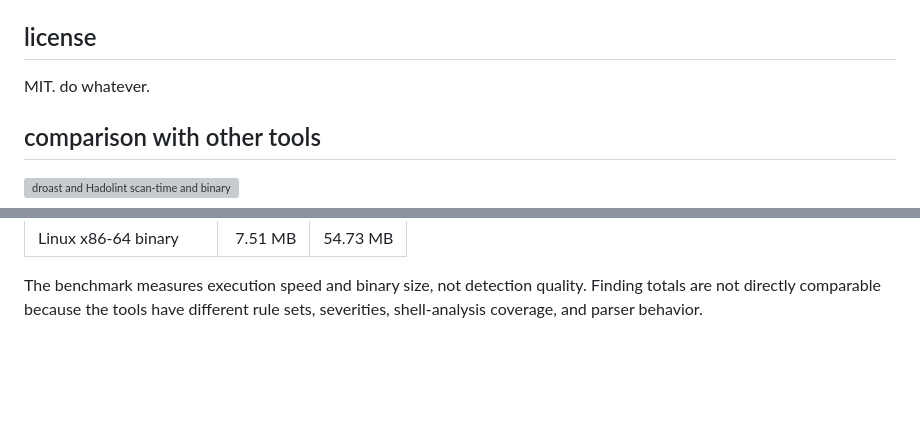
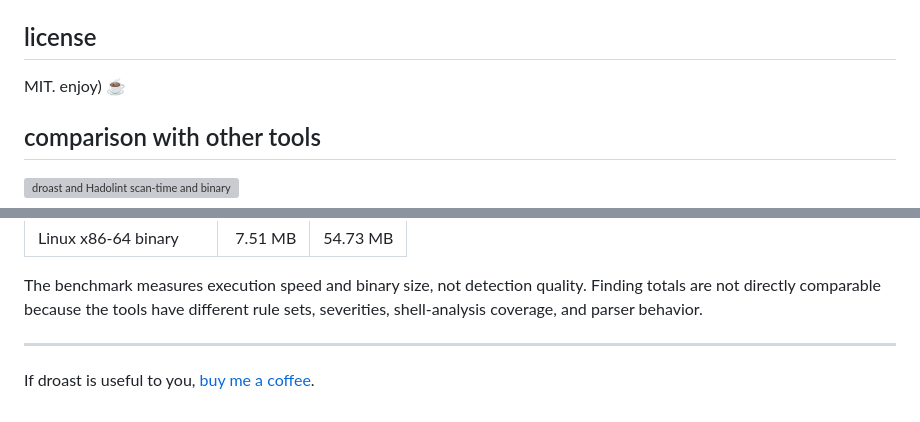
Before and after one commit to immanuwell/dockerfile-roast, a Markdown page: README.md, 2 parts joined by grey strips. GitHub-like rendering; folded sections open; blank space fills up the shorter version; grey boxes are pictures that could not be loaded.

Commit message:
chore: small changes in README.md

```diff
--- a/README.md
+++ b/README.md
@@ -523,7 +523,7 @@ rule categories: base images · security · package managers · layer hygiene ·
 
 ## license
 
-MIT. do whatever.
+MIT. enjoy) [☕](https://buymeacoffee.com/immanuwell)
 
 ## comparison with other tools
 
@@ -547,3 +547,7 @@ Both tools scanned the same lexically sorted set of 321 real-world Dockerfiles c
 The benchmark measures execution speed and binary size, not detection quality. Finding totals are not directly comparable because the tools have different rule sets, severities, shell-analysis coverage, and parser behavior.
 
 </details>
+
+---
+
+If droast is useful to you, [buy me a coffee](https://buymeacoffee.com/immanuwell).
```
Also changed, not shown: DOCS.md (+4 -0 lines).
